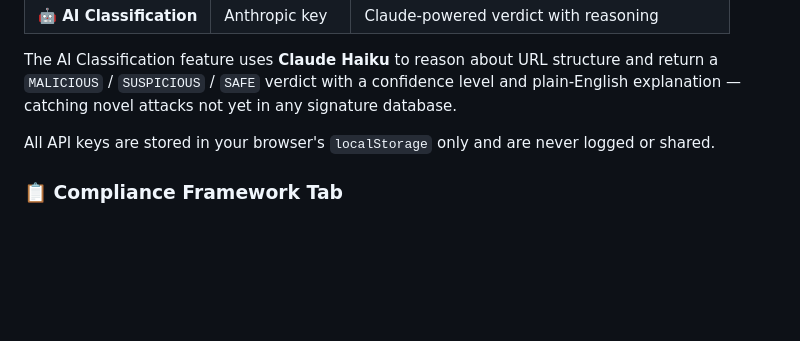
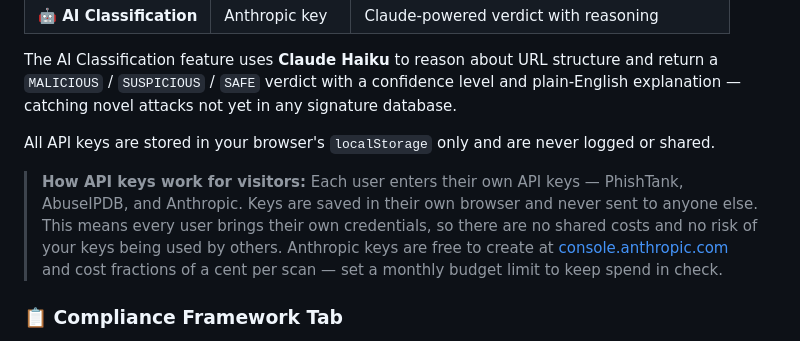
Before and after one commit to mtewari1981/phishguard-pro, a Markdown page: README.md, the part around the change. Drawn GitHub-style; blank space fills up the shorter version.

Commit message:
Clarify API key model — each user brings their own keys
Co-Authored-By: Claude Sonnet 4.6 <noreply@anthropic.com>

```diff
--- a/README.md
+++ b/README.md
@@ -98,6 +98,8 @@ After each URL scan, PhishGuard Pro queries multiple external threat databases i
 The AI Classification feature uses **Claude Haiku** to reason about URL structure and return a `MALICIOUS` / `SUSPICIOUS` / `SAFE` verdict with a confidence level and plain-English explanation — catching novel attacks not yet in any signature database.
 
 All API keys are stored in your browser's `localStorage` only and are never logged or shared.
+
+> **How API keys work for visitors:** Each user enters their own API keys — PhishTank, AbuseIPDB, and Anthropic. Keys are saved in their own browser and never sent to anyone else. This means every user brings their own credentials, so there are no shared costs and no risk of your keys being used by others. Anthropic keys are free to create at [console.anthropic.com](https://console.anthropic.com/) and cost fractions of a cent per scan — set a monthly budget limit to keep spend in check.
 
 ### 📋 Compliance Framework Tab
 - Dynamically renders the full compliance framework for the active sector
```
